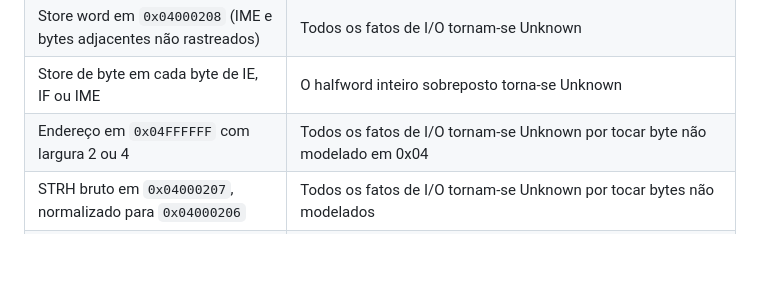
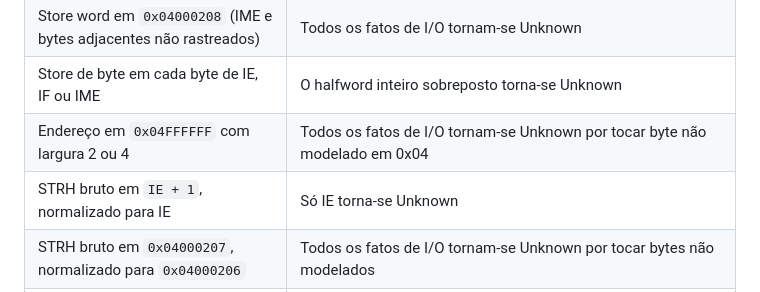
Before and after one commit to james2doyle/gba-recomp, a Markdown page: specs/SPEC-048-discovery-io-fact-invalidation.md, the part around the change. Drawn GitHub-style; blank space fills up the shorter version.

Commit message:
docs: cover aligned odd IO target

```diff
--- a/specs/SPEC-048-discovery-io-fact-invalidation.md
+++ b/specs/SPEC-048-discovery-io-fact-invalidation.md
@@ -33,6 +33,7 @@ Nesta spec, “região de decode 0x04” ou “possível I/O” significa o inte
 | Store word em `0x04000208` (IME e bytes adjacentes não rastreados) | Todos os fatos de I/O tornam-se Unknown |
 | Store de byte em cada byte de IE, IF ou IME | O halfword inteiro sobreposto torna-se Unknown |
 | Endereço em `0x04FFFFFF` com largura 2 ou 4 | Todos os fatos de I/O tornam-se Unknown por tocar byte não modelado em 0x04 |
+| STRH bruto em `IE + 1`, normalizado para IE | Só IE torna-se Unknown |
 | STRH bruto em `0x04000207`, normalizado para `0x04000206` | Todos os fatos de I/O tornam-se Unknown por tocar bytes não modelados |
 | Endereço em `0x05000000` ou `0x05000002` | Preserva IE/IF/IME; ainda invalida a sombra RAM conforme AMEM-04 |
 | Conjunto finito com alvos fora de I/O e em I/O | Resultado inclui todas as alternativas e independe da ordem |
```
